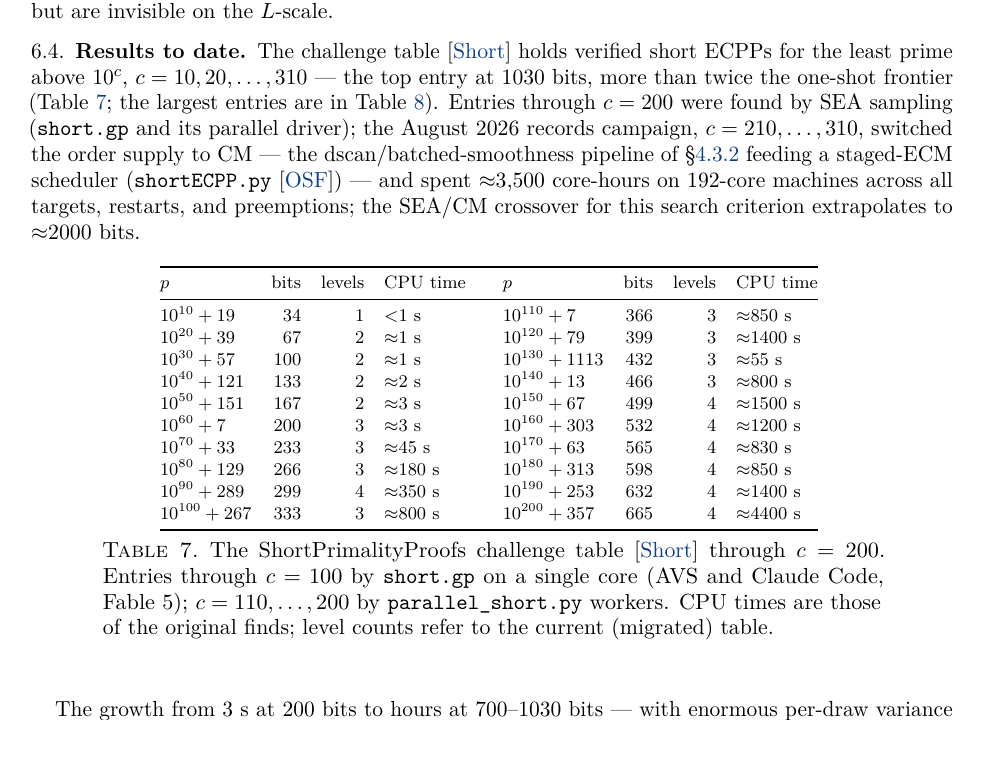
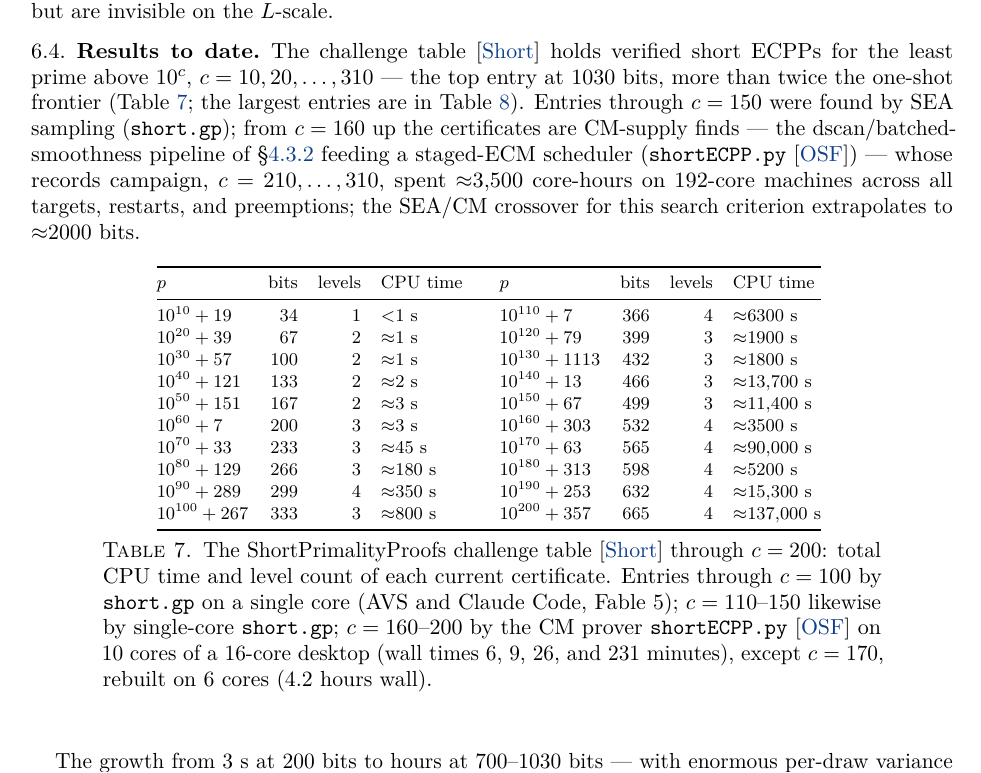
Before and after one commit to AndrewVSutherland2/OneShotFastECPP, a LaTeX paper (reports/ecpp-varieties/ecpp-varieties.tex): part of page 20 of 26, cut so that both start at the same text, the shorter picture padded with empty space. Compiled offline with pdfLaTeX.

Commit message:
Recompute c=110..200: honest CPU timings, updated tables; checker splits at B
Nine chains recomputed locally and swapped into the tracked table:
c=110..150 by single-core short.gp (6268/1901/1817/13681/11410 s exact
CPU -- the old figures were winning-thread walls of an unrecorded thread
count), c=160,180,190,200 by shortECPP.py on 10 cores (3506/5186/15319/
136935 s total CPU at 95-99% measured utilization).  Paper results table
updated (levels: 10^110 3->4, 10^150 4->3; c=170 now shows its 25
core-hour rebuild cost), caption states the total-CPU convention with
wall times, prose credits SEA through c=150 and CM from c=160.

first_bad_level (repair_short2.py) now splits orders at B rather than
n^2: the new 10^160 chain carries a terminal prime 146077 in (B, n^2] --
legal under the revised format, and the n^2 split falsely classified it
as an oversized filler prime.  31/31 chains triple-validated (vshort2 +
upstream vshortECPP + format-clean); certs/short2/certs.csv synced with
the fork table; assemble_short2.py gate green.

Co-Authored-By: Claude Fable 5 <noreply@anthropic.com>
Claude-Session: https://claude.ai/code/session_01Ho8H9Q9BS3GRQCQgTtyaEL

```diff
--- a/reports/ecpp-varieties/ecpp-varieties.tex
+++ b/reports/ecpp-varieties/ecpp-varieties.tex
@@ -1240,10 +1240,10 @@ sizes but are invisible on the $L$-scale.
 The challenge table \cite{Short} holds verified short ECPPs for the least prime above $10^c$,
 $c = 10, 20, \dots, 310$ --- the top entry at 1030 bits, more than twice the one-shot frontier
 (Table~\ref{tab:shortresults}; the largest entries are in Table~\ref{tab:shortrecords}).  Entries
-through $c = 200$ were found by SEA sampling (\texttt{short.gp} and its parallel driver); the August
-2026 records campaign, $c = 210, \dots, 310$, switched the order supply to CM --- the
-dscan/batched-smoothness pipeline of \S\ref{sec:cmoneshot} feeding a staged-ECM scheduler
-(\texttt{shortECPP.py} \osf) --- and spent ${\approx}3{,}500$ core-hours on 192-core machines
+through $c = 150$ were found by SEA sampling (\texttt{short.gp}); from $c = 160$ up the
+certificates are CM-supply finds --- the dscan/batched-smoothness pipeline of
+\S\ref{sec:cmoneshot} feeding a staged-ECM scheduler (\texttt{shortECPP.py} \osf) --- whose
+records campaign, $c = 210, \dots, 310$, spent ${\approx}3{,}500$ core-hours on 192-core machines
 across all targets, restarts, and preemptions; the SEA/CM crossover for this search criterion
 extrapolates to ${\approx}2000$ bits.
 
@@ -1253,23 +1253,25 @@ extrapolates to ${\approx}2000$ bits.
 \toprule
 $p$ & bits & levels & CPU time & $p$ & bits & levels & CPU time\\
 \midrule
-$10^{10}+19$  & 34  & 1 & ${<}$1 s        & $10^{110}+7$    & 366 & 3 & ${\approx}$850 s\\
-$10^{20}+39$  & 67  & 2 & ${\approx}$1 s  & $10^{120}+79$   & 399 & 3 & ${\approx}$1400 s\\
-$10^{30}+57$  & 100 & 2 & ${\approx}$1 s  & $10^{130}+1113$ & 432 & 3 & ${\approx}$55 s\\
-$10^{40}+121$ & 133 & 2 & ${\approx}$2 s  & $10^{140}+13$   & 466 & 3 & ${\approx}$800 s\\
-$10^{50}+151$ & 167 & 2 & ${\approx}$3 s  & $10^{150}+67$   & 499 & 4 & ${\approx}$1500 s\\
-$10^{60}+7$   & 200 & 3 & ${\approx}$3 s  & $10^{160}+303$  & 532 & 4 & ${\approx}$1200 s\\
-$10^{70}+33$  & 233 & 3 & ${\approx}$45 s & $10^{170}+63$   & 565 & 4 & ${\approx}$830 s\\
-$10^{80}+129$ & 266 & 3 & ${\approx}$180 s& $10^{180}+313$  & 598 & 4 & ${\approx}$850 s\\
-$10^{90}+289$ & 299 & 4 & ${\approx}$350 s& $10^{190}+253$  & 632 & 4 & ${\approx}$1400 s\\
-$10^{100}+267$& 333 & 3 & ${\approx}$800 s& $10^{200}+357$  & 665 & 4 & ${\approx}$4400 s\\
+$10^{10}+19$  & 34  & 1 & ${<}$1 s        & $10^{110}+7$    & 366 & 4 & ${\approx}$6300 s\\
+$10^{20}+39$  & 67  & 2 & ${\approx}$1 s  & $10^{120}+79$   & 399 & 3 & ${\approx}$1900 s\\
+$10^{30}+57$  & 100 & 2 & ${\approx}$1 s  & $10^{130}+1113$ & 432 & 3 & ${\approx}$1800 s\\
+$10^{40}+121$ & 133 & 2 & ${\approx}$2 s  & $10^{140}+13$   & 466 & 3 & ${\approx}$13{,}700 s\\
+$10^{50}+151$ & 167 & 2 & ${\approx}$3 s  & $10^{150}+67$   & 499 & 3 & ${\approx}$11{,}400 s\\
+$10^{60}+7$   & 200 & 3 & ${\approx}$3 s  & $10^{160}+303$  & 532 & 4 & ${\approx}$3500 s\\
+$10^{70}+33$  & 233 & 3 & ${\approx}$45 s & $10^{170}+63$   & 565 & 4 & ${\approx}$90{,}000 s\\
+$10^{80}+129$ & 266 & 3 & ${\approx}$180 s& $10^{180}+313$  & 598 & 4 & ${\approx}$5200 s\\
+$10^{90}+289$ & 299 & 4 & ${\approx}$350 s& $10^{190}+253$  & 632 & 4 & ${\approx}$15{,}300 s\\
+$10^{100}+267$& 333 & 3 & ${\approx}$800 s& $10^{200}+357$  & 665 & 4 & ${\approx}$137{,}000 s\\
 \bottomrule
 \end{tabular}
 \medskip
-\caption{The ShortPrimalityProofs challenge table \cite{Short} through $c = 200$.  Entries through
-$c = 100$ by \texttt{short.gp} on a single core (AVS and Claude Code, Fable 5); $c = 110, \dots, 200$
-by \texttt{parallel\_short.py} workers.  CPU times are those of the original finds; level counts
-refer to the current (migrated) table.}
+\caption{The ShortPrimalityProofs challenge table \cite{Short} through $c = 200$: total CPU time
+and level count of each current certificate.  Entries through $c = 100$ by \texttt{short.gp} on a
+single core (AVS and Claude Code, Fable 5); $c = 110$--$150$ likewise by single-core
+\texttt{short.gp}; $c = 160$--$200$ by the CM prover \texttt{shortECPP.py} \osf{} on 10 cores of a
+16-core desktop (wall times 6, 9, 26, and 231 minutes), except $c = 170$, rebuilt on 6 cores
+(4.2 hours wall).}
 \label{tab:shortresults}
 \end{table}
 
```
Also changed, not shown: certs/short2/certs.csv (+9 -9 lines), reports/ecpp-varieties/HANDOFF.md (+26 -0 lines), reports/ecpp-varieties/ecpp-varieties.pdf, 1 other file.
